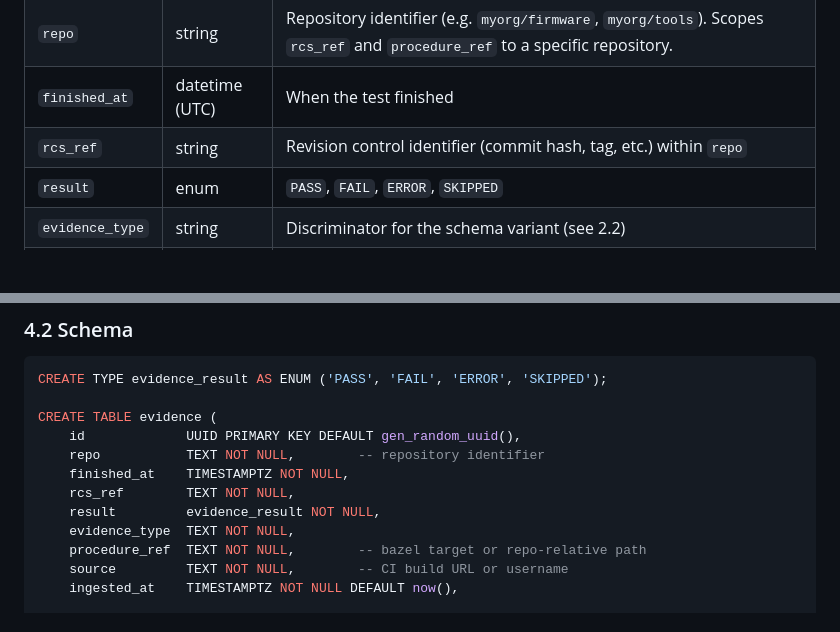
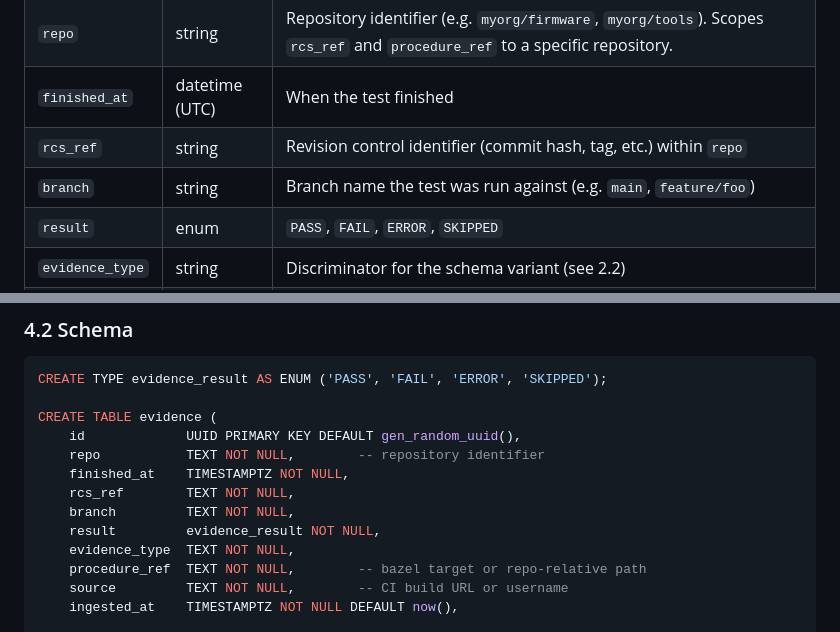
Before and after one commit to nesono/evidence_store, a Markdown page: DESIGN.md, 2 parts joined by grey strips. Drawn GitHub-style; blank space fills up the shorter version.

Commit message:
Adding branch

```diff
--- a/DESIGN.md
+++ b/DESIGN.md
@@ -32,6 +32,7 @@ Every ingested record MUST contain:
 | `repo` | string | Repository identifier (e.g. `myorg/firmware`, `myorg/tools`). Scopes `rcs_ref` and `procedure_ref` to a specific repository. |
 | `finished_at` | datetime (UTC) | When the test finished |
 | `rcs_ref` | string | Revision control identifier (commit hash, tag, etc.) within `repo` |
+| `branch` | string | Branch name the test was run against (e.g. `main`, `feature/foo`) |
 | `result` | enum | `PASS`, `FAIL`, `ERROR`, `SKIPPED` |
 | `evidence_type` | string | Discriminator for the schema variant (see 2.2) |
 | `procedure_ref` | string | Reference to the test procedure: a Bazel target (e.g. `//pkg:my_test`) or a repo-relative file path (e.g. `tests/integration/smoke.py`) |
@@ -143,6 +144,7 @@ CREATE TABLE evidence (
     repo           TEXT NOT NULL,        -- repository identifier
     finished_at    TIMESTAMPTZ NOT NULL,
     rcs_ref        TEXT NOT NULL,
+    branch         TEXT NOT NULL,
     result         evidence_result NOT NULL,
     evidence_type  TEXT NOT NULL,
     procedure_ref  TEXT NOT NULL,        -- bazel target or repo-relative path
```
